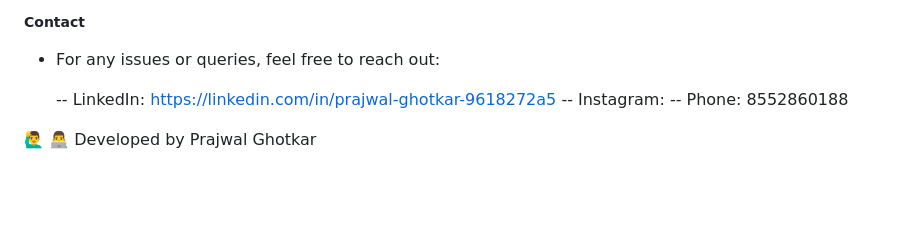
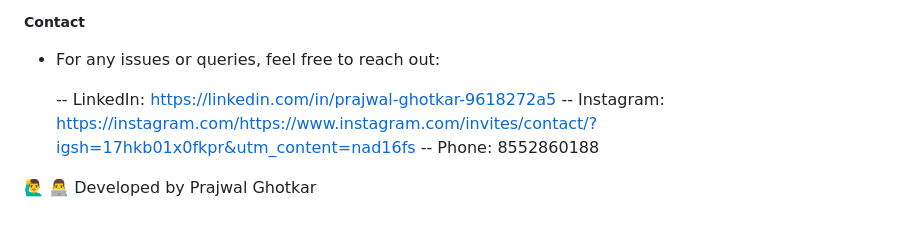
Before and after one commit to prajwalghotkar/Flight-Price-Prediction-Project, a Markdown page: README.md, the part around the change. Drawn GitHub-style; blank space fills up the shorter version.

```diff
--- a/README.md
+++ b/README.md
@@ -83,7 +83,7 @@
 - For any issues or queries, feel free to reach out:
 
   -- LinkedIn: https://linkedin.com/in/prajwal-ghotkar-9618272a5
-  -- Instagram:
+  -- Instagram: https://instagram.com/https://www.instagram.com/invites/contact/?igsh=17hkb01x0fkpr&utm_content=nad16fs
   -- Phone: 8552860188
 
 🙋‍♂️ 👨‍💻 Developed by Prajwal Ghotkar
```
